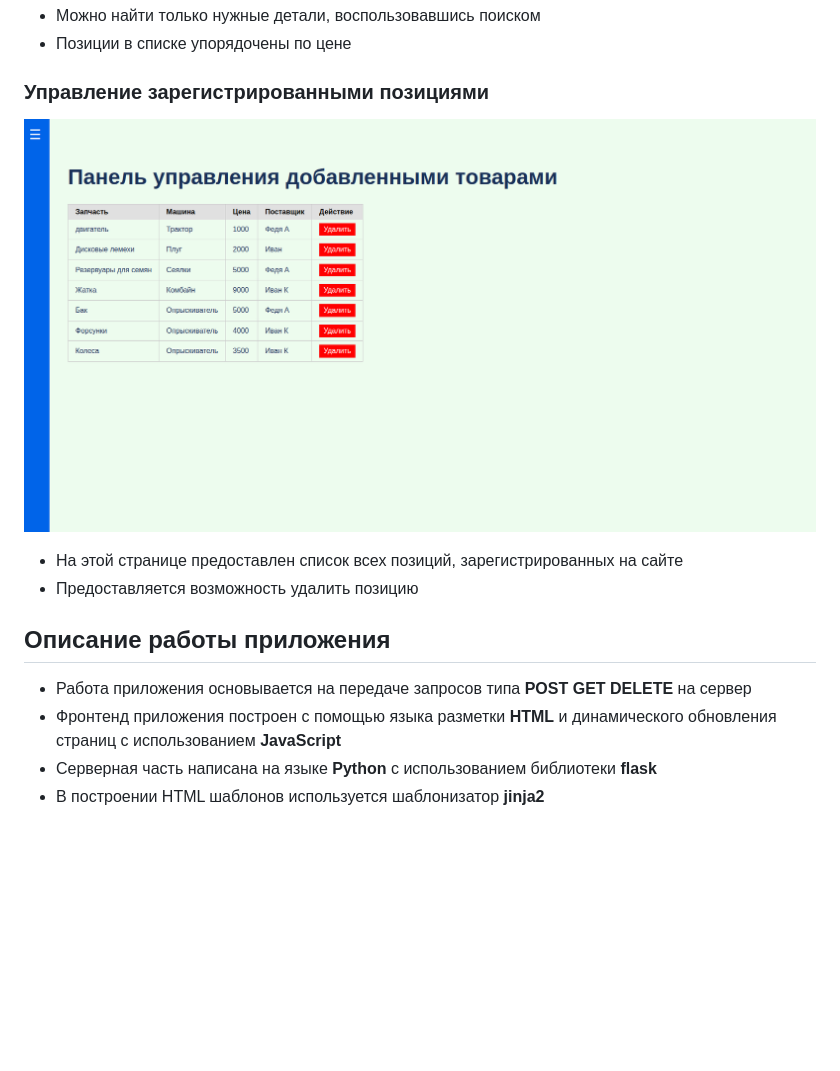
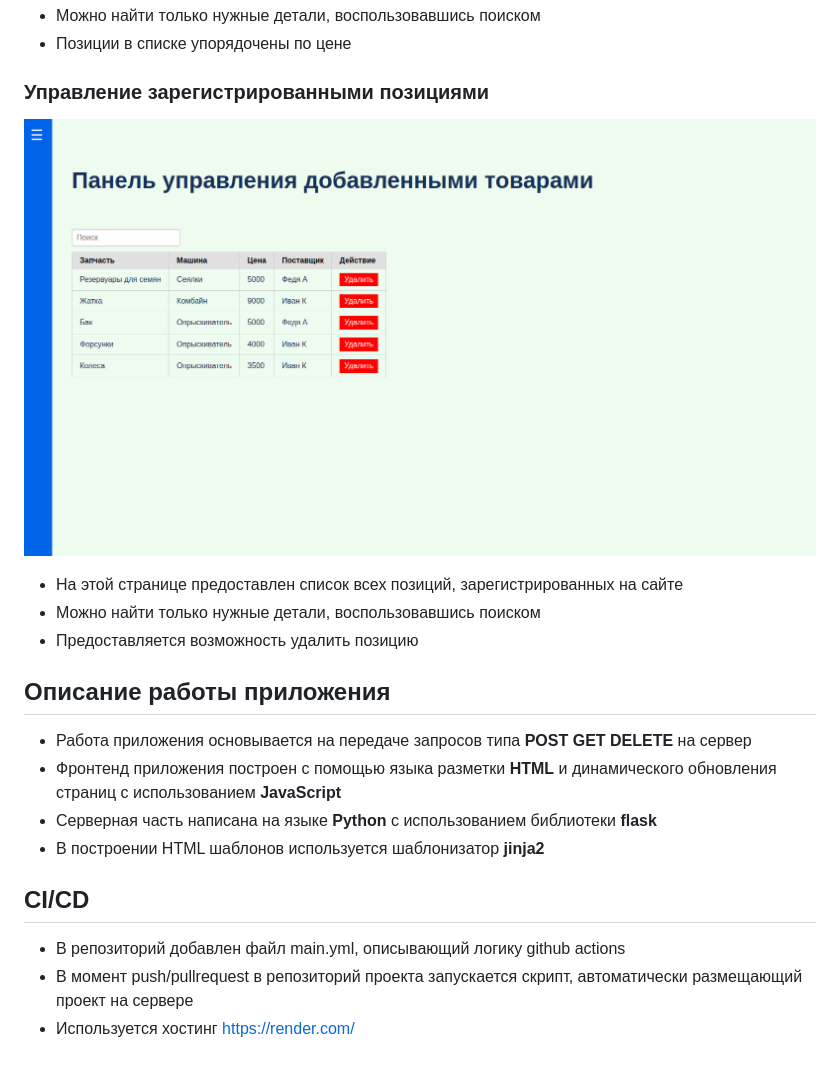
Before and after one commit to onekram/rshb-project, a Markdown page: README.md, the part around the change. Drawn GitHub-style; pictures changed too: pages/Screenshot from 2024-09-01 01-14-46.png (deleted), pages/Screenshot from 2024-09-01 16-28-39.png (added); blank space fills up the shorter version.

Commit message:
docs: Update README

```diff
--- a/README.md
+++ b/README.md
@@ -31,8 +31,9 @@ python flask-app/app.py
 - Позиции в списке упорядочены по цене
 
 ### Управление зарегистрированными позициями
-![ControlPanel](pages/Screenshot%20from%202024-09-01%2001-14-46.png)
+![ControlPanel](pages/Screenshot%20from%202024-09-01%2016-28-39.png)
 - На этой странице предоставлен список всех позиций, зарегистрированных на сайте
+- Можно найти только нужные детали, воспользовавшись поиском
 - Предоставляется возможность удалить позицию
 
 
@@ -41,3 +42,8 @@ python flask-app/app.py
 - Фронтенд приложения построен с помощью языка разметки **HTML** и динамического обновления страниц с использованием **JavaScript**
 - Серверная часть написана на языке **Python** с использованием библиотеки **flask**
 - В построении HTML шаблонов используется шаблонизатор **jinja2**
+
+## CI/CD
+- В репозиторий добавлен файл main.yml, описывающий логику github actions
+- В момент push/pullrequest в репозиторий проекта запускается скрипт, автоматически размещающий проект на сервере
+- Используется хостинг https://render.com/
```
